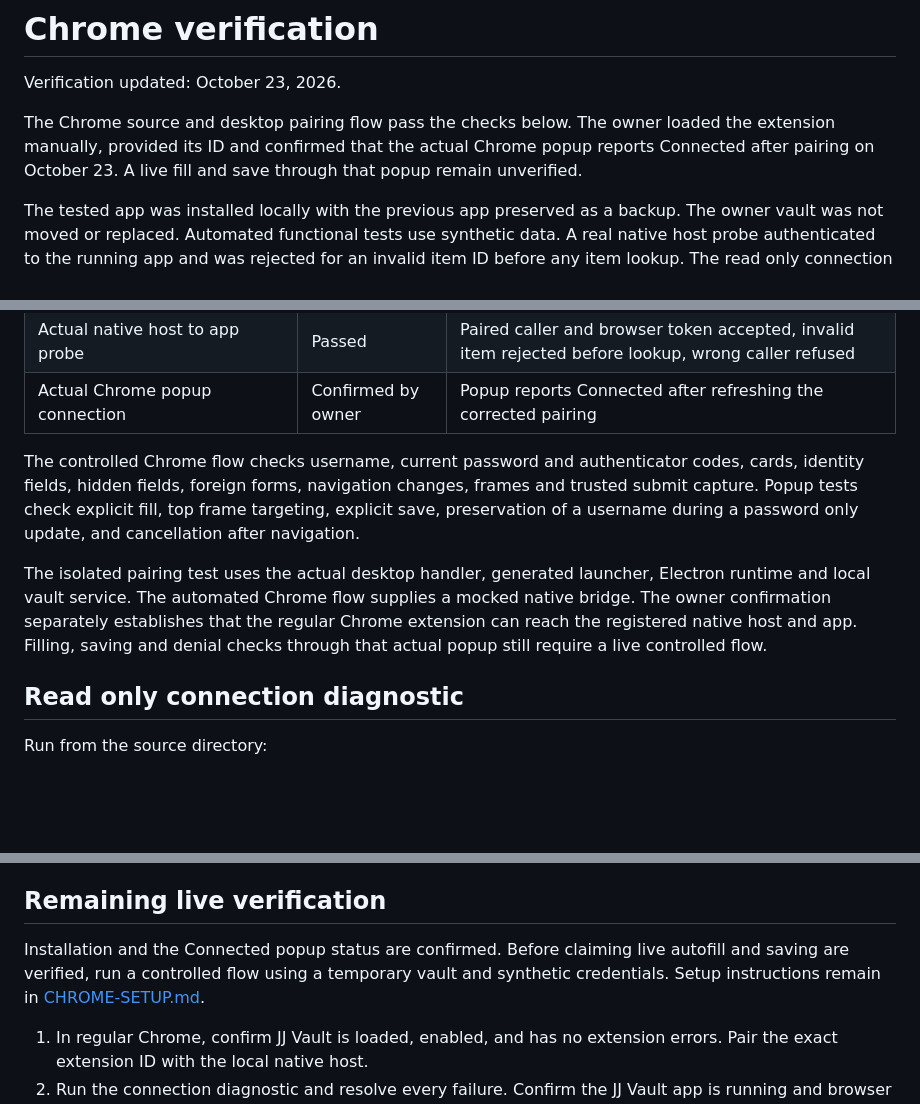
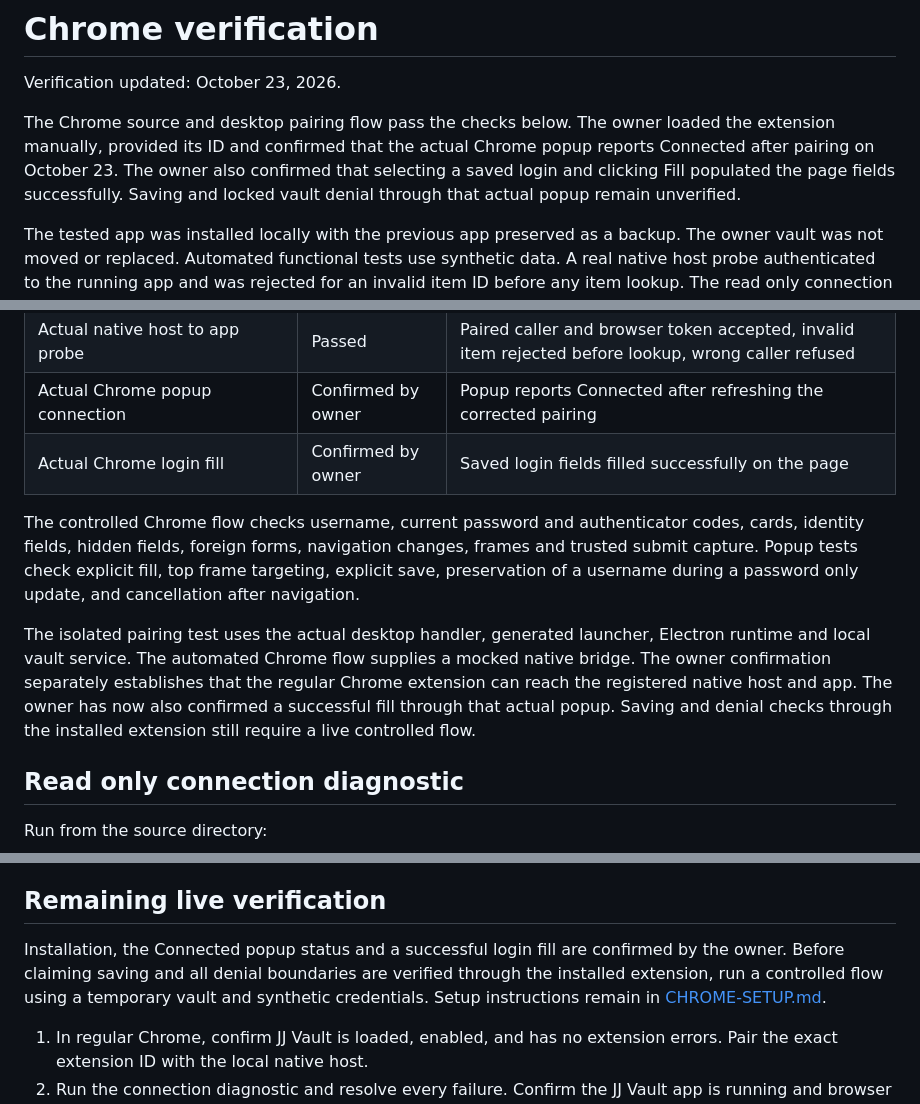
Before and after one commit to JxWayne890/jj-vault, a Markdown page: docs/CHROME-VERIFICATION.md, 3 parts joined by grey strips. Rendered like a GitHub page; blank space fills up the shorter version.

Commit message:
Record owner confirmed Chrome autofill and remaining live checks

```diff
--- a/docs/CHROME-VERIFICATION.md
+++ b/docs/CHROME-VERIFICATION.md
@@ -2,7 +2,7 @@
 
 Verification updated: October 23, 2026.
 
-The Chrome source and desktop pairing flow pass the checks below. The owner loaded the extension manually, provided its ID and confirmed that the actual Chrome popup reports Connected after pairing on October 23. A live fill and save through that popup remain unverified.
+The Chrome source and desktop pairing flow pass the checks below. The owner loaded the extension manually, provided its ID and confirmed that the actual Chrome popup reports Connected after pairing on October 23. The owner also confirmed that selecting a saved login and clicking Fill populated the page fields successfully. Saving and locked vault denial through that actual popup remain unverified.
 
 The tested app was installed locally with the previous app preserved as a backup. The owner vault was not moved or replaced. Automated functional tests use synthetic data. A real native host probe authenticated to the running app and was rejected for an invalid item ID before any item lookup. The read only connection diagnostic opens no saved login, vault or browser token.
 
@@ -21,10 +21,11 @@ The tested app was installed locally with the previous app preserved as a backup
 | Current local connection diagnostic | Configured | All eight selected files and launcher contracts pass |
 | Actual native host to app probe | Passed | Paired caller and browser token accepted, invalid item rejected before lookup, wrong caller refused |
 | Actual Chrome popup connection | Confirmed by owner | Popup reports Connected after refreshing the corrected pairing |
+| Actual Chrome login fill | Confirmed by owner | Saved login fields filled successfully on the page |
 
 The controlled Chrome flow checks username, current password and authenticator codes, cards, identity fields, hidden fields, foreign forms, navigation changes, frames and trusted submit capture. Popup tests check explicit fill, top frame targeting, explicit save, preservation of a username during a password only update, and cancellation after navigation.
 
-The isolated pairing test uses the actual desktop handler, generated launcher, Electron runtime and local vault service. The automated Chrome flow supplies a mocked native bridge. The owner confirmation separately establishes that the regular Chrome extension can reach the registered native host and app. Filling, saving and denial checks through that actual popup still require a live controlled flow.
+The isolated pairing test uses the actual desktop handler, generated launcher, Electron runtime and local vault service. The automated Chrome flow supplies a mocked native bridge. The owner confirmation separately establishes that the regular Chrome extension can reach the registered native host and app. The owner has now also confirmed a successful fill through that actual popup. Saving and denial checks through the installed extension still require a live controlled flow.
 
 ## Read only connection diagnostic
 
@@ -66,7 +67,7 @@ An incomplete or unsafe setup returns a nonzero exit code. A configured result m
 
 ## Remaining live verification
 
-Installation and the Connected popup status are confirmed. Before claiming live autofill and saving are verified, run a controlled flow using a temporary vault and synthetic credentials. Setup instructions remain in [CHROME-SETUP.md](CHROME-SETUP.md).
+Installation, the Connected popup status and a successful login fill are confirmed by the owner. Before claiming saving and all denial boundaries are verified through the installed extension, run a controlled flow using a temporary vault and synthetic credentials. Setup instructions remain in [CHROME-SETUP.md](CHROME-SETUP.md).
 
 1. In regular Chrome, confirm JJ Vault is loaded, enabled, and has no extension errors. Pair the exact extension ID with the local native host.
 2. Run the connection diagnostic and resolve every failure. Confirm the JJ Vault app is running and browser access is enabled only for the temporary vault.
```
Also changed, not shown: docs/RELEASE-READINESS.md (+5 -4 lines).
